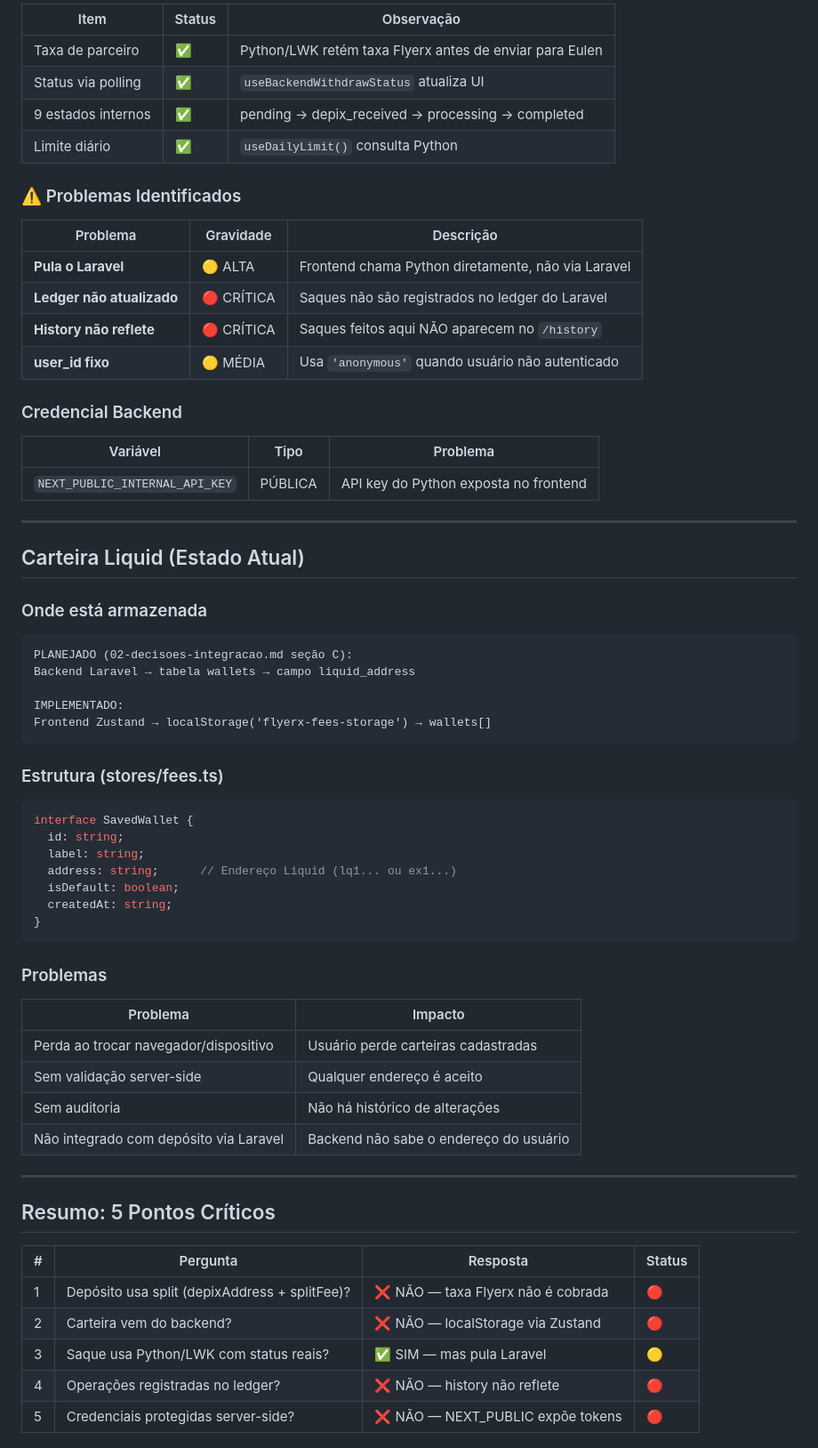
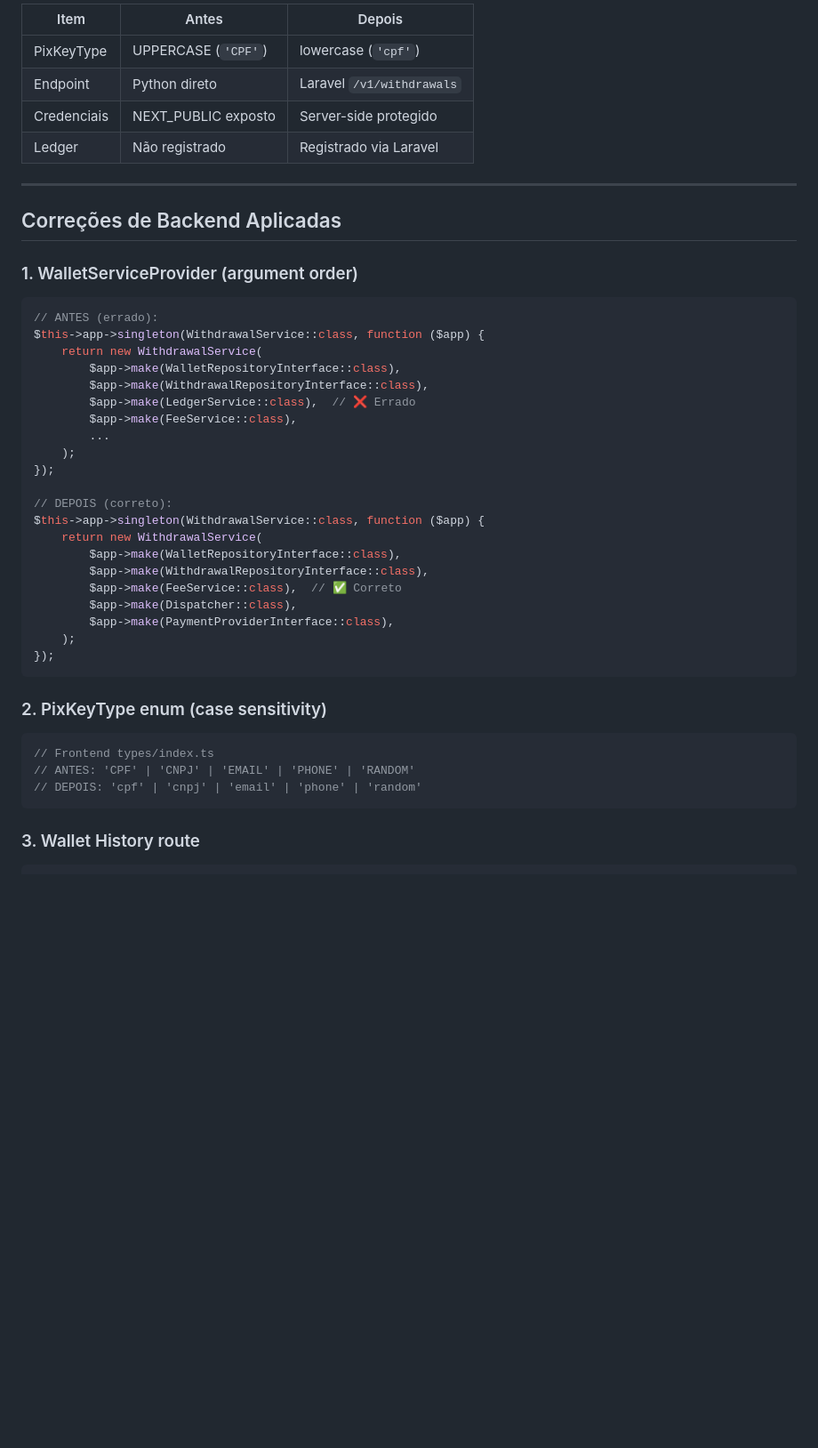
Before and after one commit to pabloh4516/flyerx, a Markdown page: docs/integracao/03-execucao.md, the part around one of its changes. Shown at 89% size. Drawn GitHub-style; blank space fills up the shorter version.

````diff
--- a/docs/integracao/03-execucao.md
+++ b/docs/integracao/03-execucao.md
@@ -279,70 +252,48 @@ const result = await createBackendWithdraw.mutateAsync({
 
-| Item | Status | Observação |
-|------|--------|------------|
-| Taxa de parceiro | ✅ | Python/LWK retém taxa Flyerx antes de enviar para Eulen |
-| Status via polling | ✅ | `useBackendWithdrawStatus` atualiza UI |
-| 9 estados internos | ✅ | pending → depix_received → processing → completed |
-| Limite diário | ✅ | `useDailyLimit()` consulta Python |
-
-### ⚠️ Problemas Identificados
-
-| Problema | Gravidade | Descrição |
-|----------|-----------|-----------|
-| **Pula o Laravel** | 🟡 ALTA | Frontend chama Python diretamente, não via Laravel |
-| **Ledger não atualizado** | 🔴 CRÍTICA | Saques não são registrados no ledger do Laravel |
-| **History não reflete** | 🔴 CRÍTICA | Saques feitos aqui NÃO aparecem no `/history` |
-| **user_id fixo** | 🟡 MÉDIA | Usa `'anonymous'` quando usuário não autenticado |
-
-### Credencial Backend
-
-| Variável | Tipo | Problema |
-|----------|------|----------|
-| `NEXT_PUBLIC_INTERNAL_API_KEY` | PÚBLICA | API key do Python exposta no frontend |
+| Item | Antes | Depois |
+|------|-------|--------|
+| PixKeyType | UPPERCASE (`'CPF'`) | lowercase (`'cpf'`) |
+| Endpoint | Python direto | Laravel `/v1/withdrawals` |
+| Credenciais | NEXT_PUBLIC exposto | Server-side protegido |
+| Ledger | Não registrado | Registrado via Laravel |
 
 ---
 
-## Carteira Liquid (Estado Atual)
+## Correções de Backend Aplicadas
 
-### Onde está armazenada
+### 1. WalletServiceProvider (argument order)
 
-```
-PLANEJADO (02-decisoes-integracao.md seção C):
-Backend Laravel → tabela wallets → campo liquid_address
+```php
+// ANTES (errado):
+$this->app->singleton(WithdrawalService::class, function ($app) {
+    return new WithdrawalService(
+        $app->make(WalletRepositoryInterface::class),
+        $app->make(WithdrawalRepositoryInterface::class),
+        $app->make(LedgerService::class),  // ❌ Errado
+        $app->make(FeeService::class),
+        ...
+    );
+});
 
-IMPLEMENTADO:
-Frontend Zustand → localStorage('flyerx-fees-storage') → wallets[]
+// DEPOIS (correto):
+$this->app->singleton(WithdrawalService::class, function ($app) {
+    return new WithdrawalService(
+        $app->make(WalletRepositoryInterface::class),
+        $app->make(WithdrawalRepositoryInterface::class),
+        $app->make(FeeService::class),  // ✅ Correto
+        $app->make(Dispatcher::class),
+        $app->make(PaymentProviderInterface::class),
+    );
+});
 ```
 
-### Estrutura (stores/fees.ts)
+### 2. PixKeyType enum (case sensitivity)
 
 ```typescript
-interface SavedWallet {
-  id: string;
-  label: string;
-  address: string;      // Endereço Liquid (lq1... ou ex1...)
-  isDefault: boolean;
-  createdAt: string;
-}
+// Frontend types/index.ts
+// ANTES: 'CPF' | 'CNPJ' | 'EMAIL' | 'PHONE' | 'RANDOM'
+// DEPOIS: 'cpf' | 'cnpj' | 'email' | 'phone' | 'random'
 ```
 
-### Problemas
+### 3. Wallet History route
 
-| Problema | Impacto |
-|----------|---------|
-| Perda ao trocar navegador/dispositivo | Usuário perde carteiras cadastradas |
-| Sem validação server-side | Qualquer endereço é aceito |
-| Sem auditoria | Não há histórico de alterações |
-| Não integrado com depósito via Laravel | Backend não sabe o endereço do usuário |
-
----
-
-## Resumo: 5 Pontos Críticos
-
-| # | Pergunta | Resposta | Status |
-|---|----------|----------|--------|
-| 1 | Depósito usa split (depixAddress + splitFee)? | ❌ NÃO — taxa Flyerx não é cobrada | 🔴 |
-| 2 | Carteira vem do backend? | ❌ NÃO — localStorage via Zustand | 🔴 |
-| 3 | Saque usa Python/LWK com status reais? | ✅ SIM — mas pula Laravel | 🟡 |
-| 4 | Operações registradas no ledger? | ❌ NÃO — history não reflete | 🔴 |
-| 5 | Credenciais protegidas server-side? | ❌ NÃO — NEXT_PUBLIC expõe tokens | 🔴 |
-
````
Also changed, not shown: other parts of docs/integracao/03-execucao.md (+129 -138 lines).
